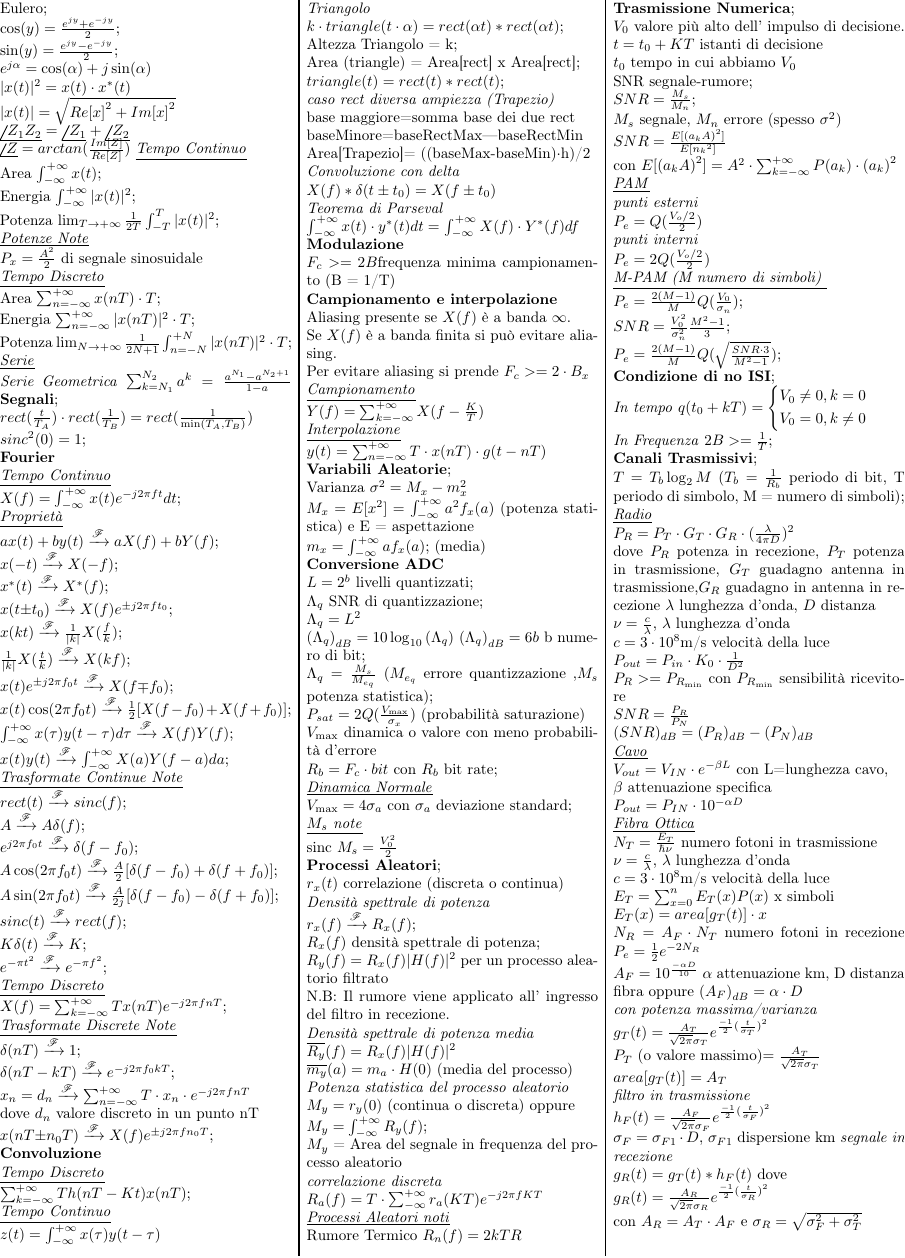
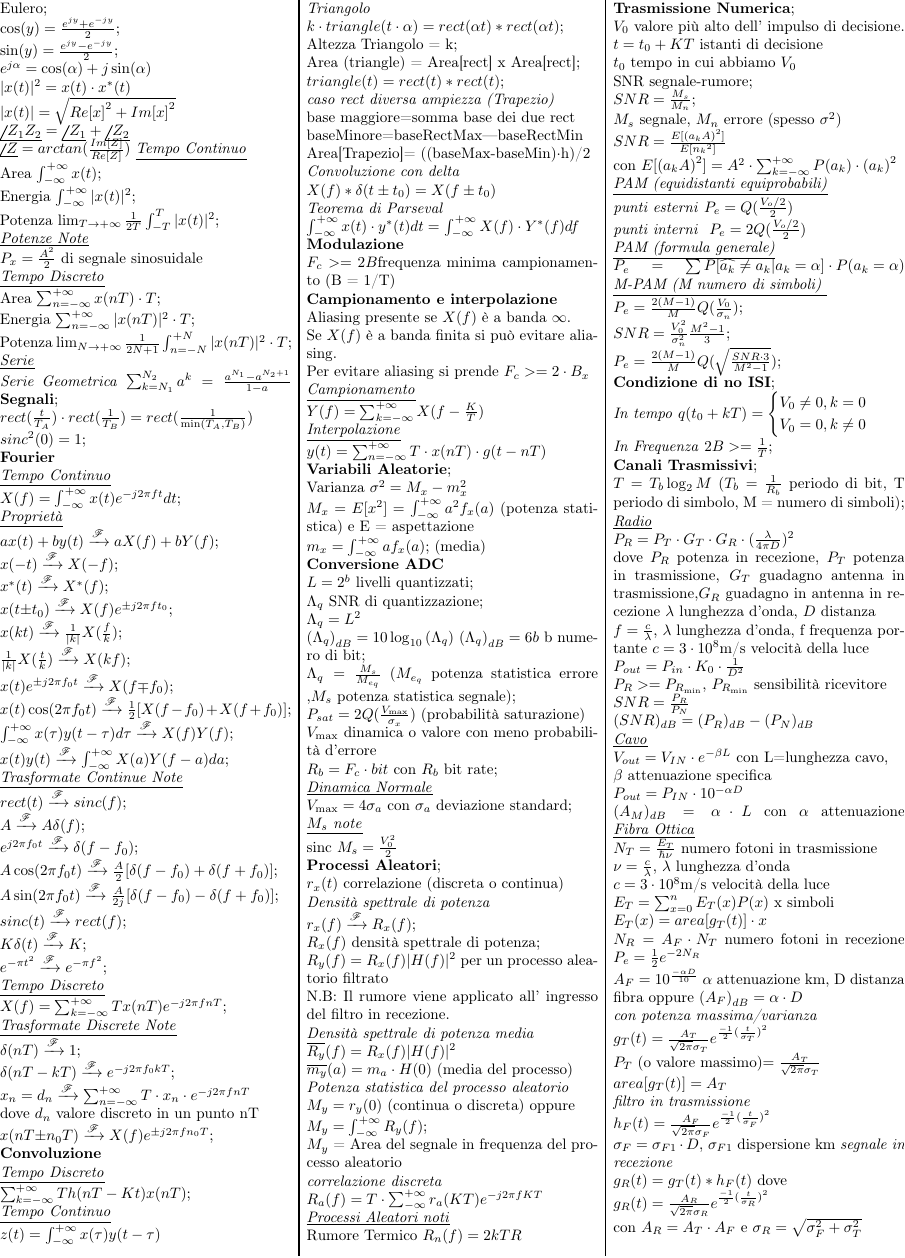
Before and after one commit to fontanad/telecommunication-form, a LaTeX document (formulario.tex): part of the page, cut so that both start at the same text. Compiled offline with pdfLaTeX.

Commit message:
adding last formulas (finally)

```diff
--- a/formulario.tex
+++ b/formulario.tex
@@ -122,8 +122,8 @@ ${\Lambda_q}$ SNR di quantizzazione; \\
 $\Lambda_q = L^2$ \\
 ${({\Lambda}_q)}_{dB}=10\log_{10}{(\Lambda_q)}$
 ${(\Lambda_q)}_{dB} = 6b$ b numero di bit; \\
-${\Lambda}_q=\frac{M_s}{M_{e_q}}$ ($M_{e_q}$ errore quantizzazione
-,$M_s$ potenza statistica); \\
+${\Lambda}_q=\frac{M_s}{M_{e_q}}$ ($M_{e_q}$ potenza statistica errore
+,$M_s$ potenza statistica segnale); \\
 $P_{sat}=2Q(\frac{V_{\max}}{\sigma_x})$ (probabilità saturazione) \\
 $V_{\max}$ dinamica o valore con meno probabilità d'errore \\
 $R_b=F_c \cdot bit$ con $R_b$ bit rate; \\
@@ -160,11 +160,13 @@ SNR segnale-rumore; \\
 $SNR=\frac{M_s}{M_n}$; \\ $M_s$ segnale, $M_n$ errore (spesso $\sigma^2$) \\
 $SNR=\frac{E[{(a_k A)}^{2}]}{E[{n_k}^{2}]}$ \\
 con $E[{(a_k A)}^{2}] = {A}^{2}\cdot \sum_{k=-\infty}^{+\infty}{P(a_k)\cdot {(a_k)}^{2}}$\\
-\underline{\textit{PAM}} \\
-\textit{punti esterni}\\
+\underline{\textit{PAM (equidistanti equiprobabili)}} \\
+\textit{punti esterni}
 $P_e = Q(\frac{V_o / 2}{2}) $ \\
-\textit{punti interni }\\
+\textit{punti interni }
 $P_e = 2Q(\frac{V_o / 2}{2}) $ \\
+\underline{\textit{PAM (formula generale)}} \\
+$P_e=\sum{P[\widehat{a_k} \ne a_k | a_k=\alpha]\cdot P(a_k=\alpha)}$
 \underline{\textit{M-PAM (M numero di simboli) }} \\
 $P_e = \frac{2(M-1)}{M}Q(\frac{V_0}{\sigma_n})$;\\
 $SNR = \frac{V_0^2}{\sigma_n^2}\frac{M^2-1}{3}$; \\
@@ -189,16 +191,17 @@ $P_R = P_T \cdot G_T \cdot G_R \cdot (\frac{\lambda}{4\pi D})^{2}$\\
 dove $P_R$ potenza in recezione, $P_T$ potenza in trasmissione,
 $G_T$ guadagno antenna in trasmissione,$G_R$ guadagno in antenna in recezione
 $\lambda$ lunghezza d'onda, $D$ distanza\\
-$\nu = \frac{c}{\lambda}$, $\lambda$ lunghezza d'onda \\
+$f = \frac{c}{\lambda}$, $\lambda$ lunghezza d'onda, f frequenza portante
 $c=3\cdot10^8$m/s  velocità della luce \\
 $P_{out}=P_{in}\cdot K_0\cdot\frac{1}{D^2}$\\
-$P_R >= P_{R_{\min}}$ con $P_{R_{\min}}$ sensibilità ricevitore \\
+$P_R >= P_{R_{\min}}$, $P_{R_{\min}}$ sensibilità ricevitore \\
 $SNR=\frac{P_R}{P_N}$ \\
 $(SNR)_{dB}=(P_R)_{dB}-(P_N)_{dB}$ \\
 \underline{\textit{Cavo}} \\
 $V_{out}=V_{IN}\cdot e^{-\beta L}$ con L=lunghezza cavo, \\
 $\beta$ attenuazione specifica\\
 $P_{out}=P_{IN}\cdot 10^{-\alpha D}$ \\
+$(A_M)_{dB}=\alpha\cdot L$ con $\alpha$ attenuazione
 \underline{\textit{Fibra Ottica}} \\
 $N_T = \frac{E_T}{\hbar\nu}$ numero fotoni in trasmissione \\
 $\nu = \frac{c}{\lambda}$, $\lambda$ lunghezza d'onda \\
```
